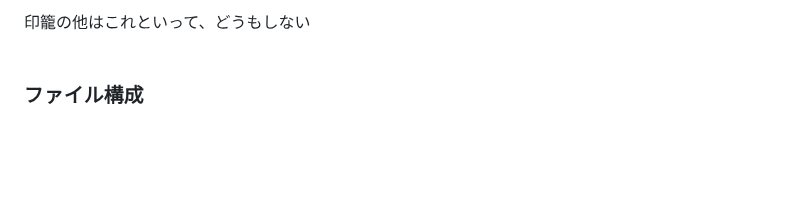
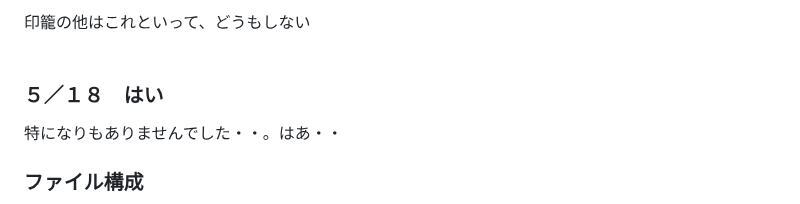
Before and after one commit to kensuke/misc, a Markdown page: bicycles/README.md, the part around the change. GitHub-like rendering; blank space fills up the shorter version.

```diff
--- a/bicycles/README.md
+++ b/bicycles/README.md
@@ -54,6 +54,11 @@ URL: [http://kensuke.github.io/misc/bicycles/](http://kensuke.github.io/misc/bic
 印籠の他はこれといって、どうもしない
 <br />
 <br />
+
+
+### ５／１８　はい
+特になりもありませんでした・・。はあ・・
+
 
 ### ファイル構成
 - [ルールブック](on_sidewalks.html) 第六十三条の四を抜粋したもの<!--  - [html](https://github.com/kensuke/misc/blob/master/bicycles/on_sidewalks.html) （Pagesだとprivateになってしまう？ 課金？ / hubだとWebではなくhtmlソースとして解釈してしまう・・）-->
```
